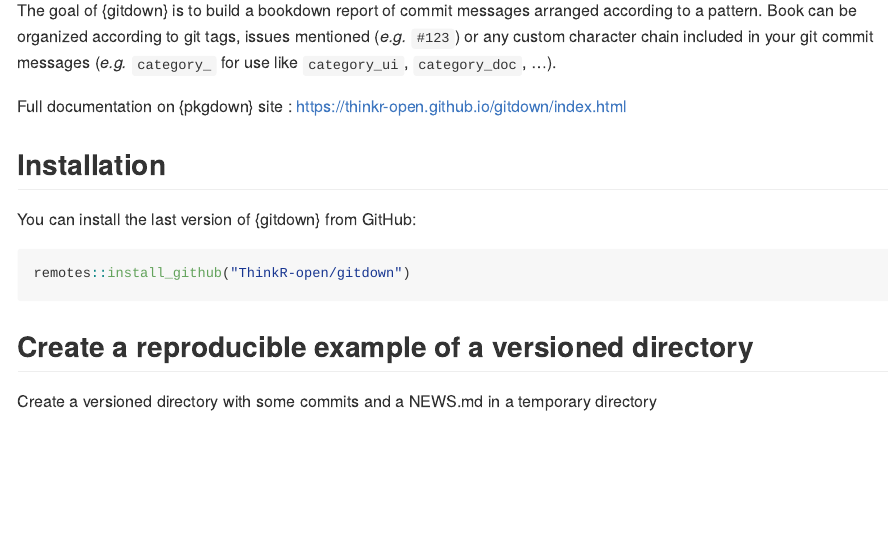
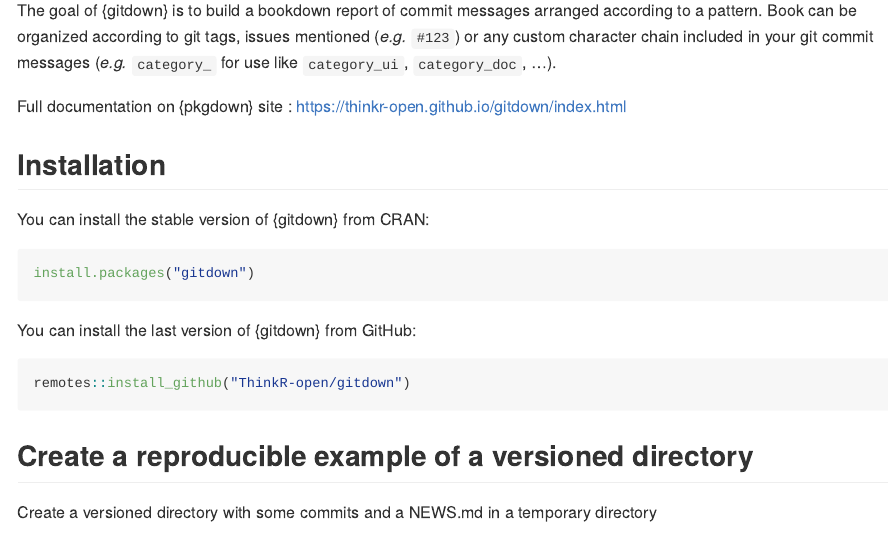
Before and after one commit to ThinkR-open/gitdown, an R Markdown document (README.Rmd): the page in a window 1100 px wide, from 110 px down. The pictures show the output file README.md that the author committed with the source, drawn offline in the style of GitHub; badge pictures from the web are left out.

Commit message:
Readme: install from CRAN

````diff
--- a/NEWS.md
+++ b/NEWS.md
@@ -1,3 +1,5 @@
+# gitdown (development version)
+
 # gitdown 0.1.1
 
 * Improve documentation
--- a/README.Rmd
+++ b/README.Rmd
@@ -34,6 +34,13 @@
 Full documentation on {pkgdown} site : https://thinkr-open.github.io/gitdown/index.html
 
 ## Installation
+
+You can install the stable version of {gitdown} from CRAN:
+
+```r
+install.packages("gitdown")
+```
+
 
 You can install the last version of {gitdown} from GitHub:
 
````
Also changed, not shown: README.md, README.Rmd (2 more changed lines), 1 other file.
